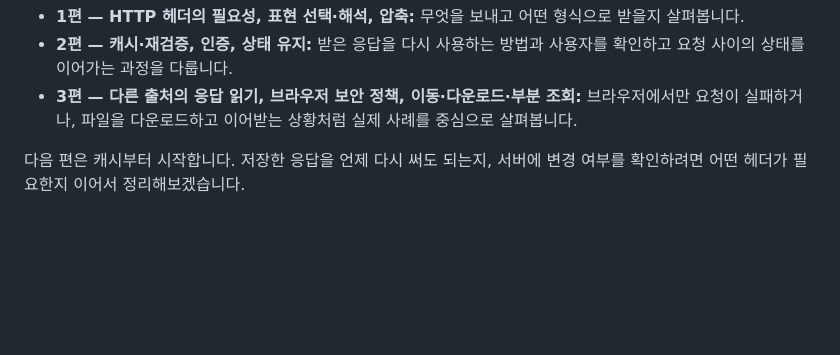
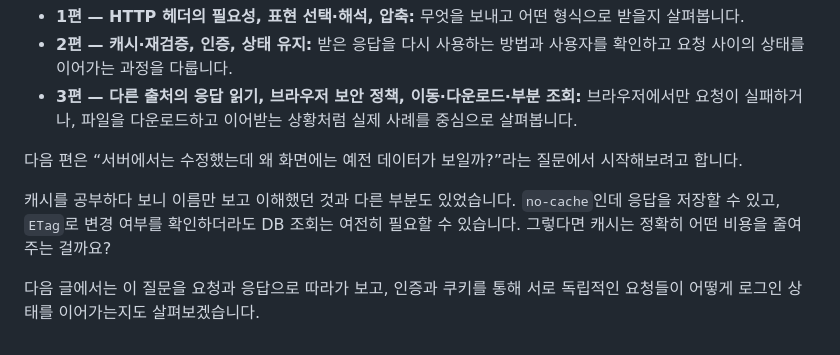
Before and after one commit to inspire12/blog-article-example, a Markdown page: docs/http-headers/BLOG-01-header-roles.md, the part around the change. Rendered like a GitHub page; blank space fills up the shorter version.

Commit message:
docs: add question-led teaser for caching article

```diff
--- a/docs/http-headers/BLOG-01-header-roles.md
+++ b/docs/http-headers/BLOG-01-header-roles.md
@@ -177,4 +177,8 @@ server.compression.enabled=true
 - **2편 — 캐시·재검증, 인증, 상태 유지:** 받은 응답을 다시 사용하는 방법과 사용자를 확인하고 요청 사이의 상태를 이어가는 과정을 다룹니다.
 - **3편 — 다른 출처의 응답 읽기, 브라우저 보안 정책, 이동·다운로드·부분 조회:** 브라우저에서만 요청이 실패하거나, 파일을 다운로드하고 이어받는 상황처럼 실제 사례를 중심으로 살펴봅니다.
 
-다음 편은 캐시부터 시작합니다. 저장한 응답을 언제 다시 써도 되는지, 서버에 변경 여부를 확인하려면 어떤 헤더가 필요한지 이어서 정리해보겠습니다.
+다음 편은 “서버에서는 수정했는데 왜 화면에는 예전 데이터가 보일까?”라는 질문에서 시작해보려고 합니다.
+
+캐시를 공부하다 보니 이름만 보고 이해했던 것과 다른 부분도 있었습니다. `no-cache`인데 응답을 저장할 수 있고, `ETag`로 변경 여부를 확인하더라도 DB 조회는 여전히 필요할 수 있습니다. 그렇다면 캐시는 정확히 어떤 비용을 줄여주는 걸까요?
+
+다음 글에서는 이 질문을 요청과 응답으로 따라가 보고, 인증과 쿠키를 통해 서로 독립적인 요청들이 어떻게 로그인 상태를 이어가는지도 살펴보겠습니다.
```
